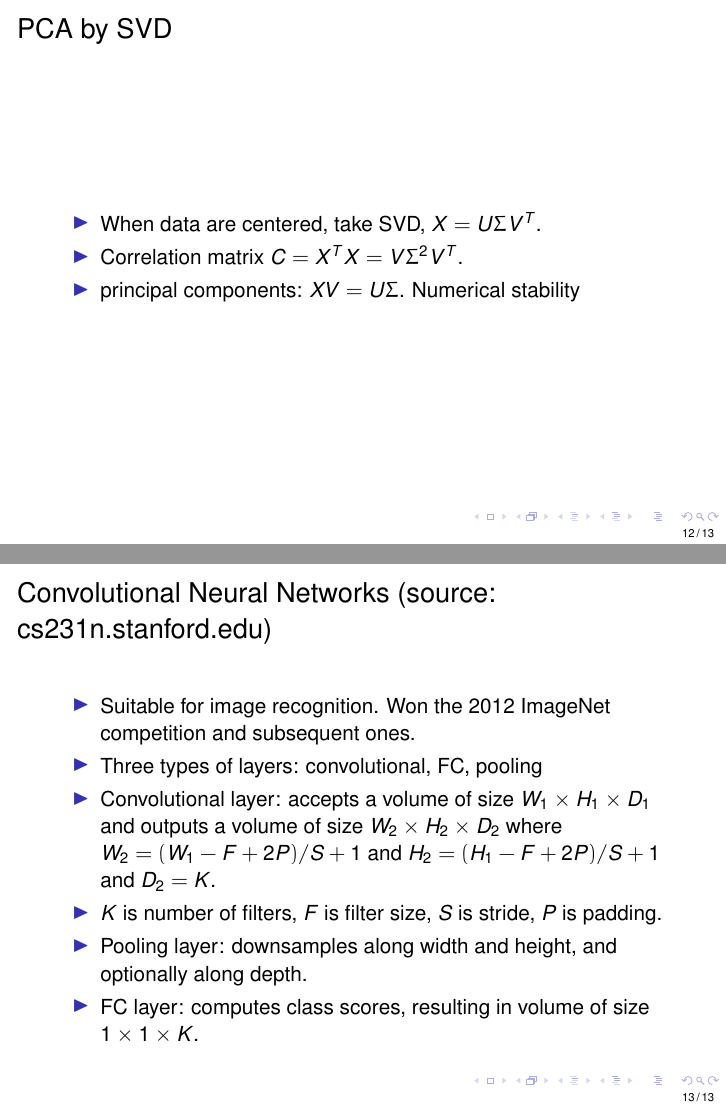
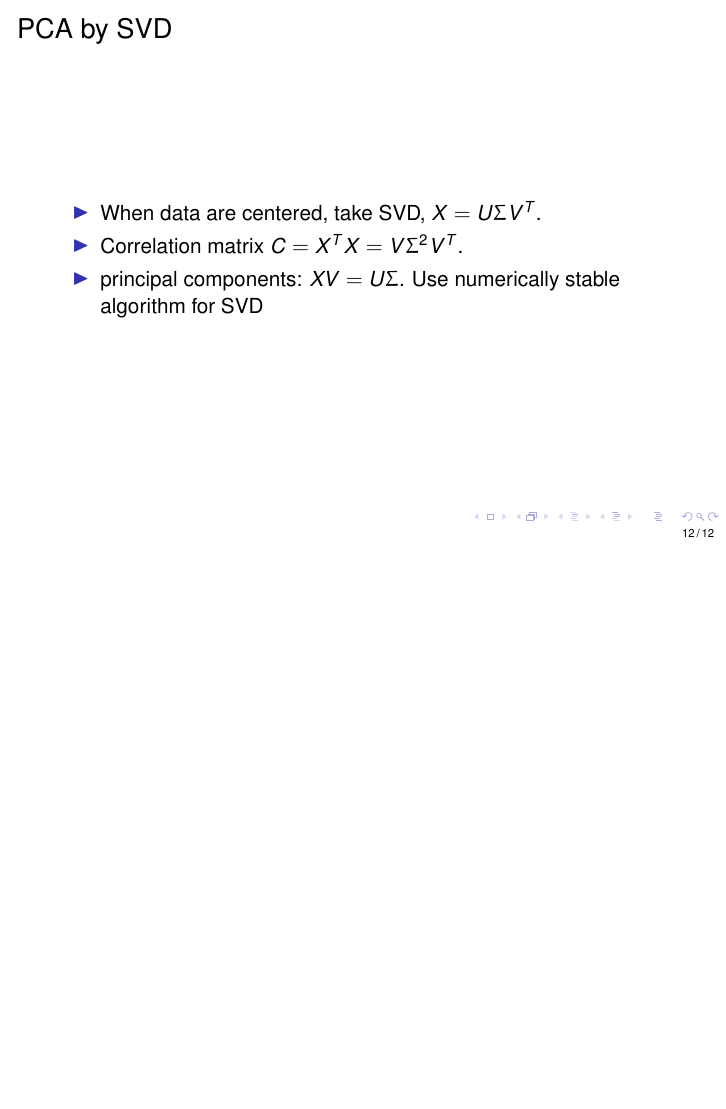
Before and after one commit to ni-sha-c/CSE-6740-Fall23, LaTeX slides (source/lecture18.tex): pages 30 and 31 of 31 before the commit and page 30 of 30 after it, the two joined at a grey line, the shorter picture padded with empty space. Compiled offline with pdfLaTeX.

Commit message:
add lecs

```diff
--- a/source/lecture18.tex
+++ b/source/lecture18.tex
@@ -31,7 +31,7 @@
 %----------------------------------------------------------------------------------------
 %	TITLE SECTION
 %----------------------------------------------------------------------------------------
-\title{\begin{huge}{Lecture 14: Convolutional Neural Networks and Intro to PCA}\end{huge}} % Poster title
+\title{\begin{huge}{Lecture 18: VAEs, Intro to PCA}\end{huge}} % Poster title
 
 
 \author{Nisha Chandramoorthy} % Author(s)
@@ -159,20 +159,7 @@
 		\pause
 		\item principal components: $X V = U \Sigma$.
 		\pause
-		Numerical stability
-	\end{itemize}
-\end{frame}
-\begin{frame}{Convolutional Neural Networks (source: cs231n.stanford.edu)}
-	\begin{itemize}
-		\item Suitable for image recognition. Won the 2012 ImageNet competition and subsequent ones.
-		\item Three types of layers: convolutional, FC, pooling
-		\item Convolutional layer: accepts a volume of size $W_1 \times H_1 \times D_1$ and outputs a volume of size $W_2 \times H_2 \times D_2$ where $W_2 = (W_1 - F + 2P)/S + 1$ and $H_2 = (H_1 - F + 2P)/S + 1$ and $D_2 = K$.
-
-		\item $K$ is number of filters, $F$ is filter size, $S$ is stride, $P$ is padding.
-		\item Pooling layer: downsamples along width and height, and optionally along depth.
-		\item FC layer: computes class scores, resulting in volume of size $1 \times 1 \times K$.
-
-
+		Use numerically stable algorithm for SVD
 	\end{itemize}
 \end{frame}
 \end{document}
```
Also changed, not shown: source/lecture19.tex (+1 -14 lines), lectures/lecture18.pdf, lectures/lecture19.pdf.
